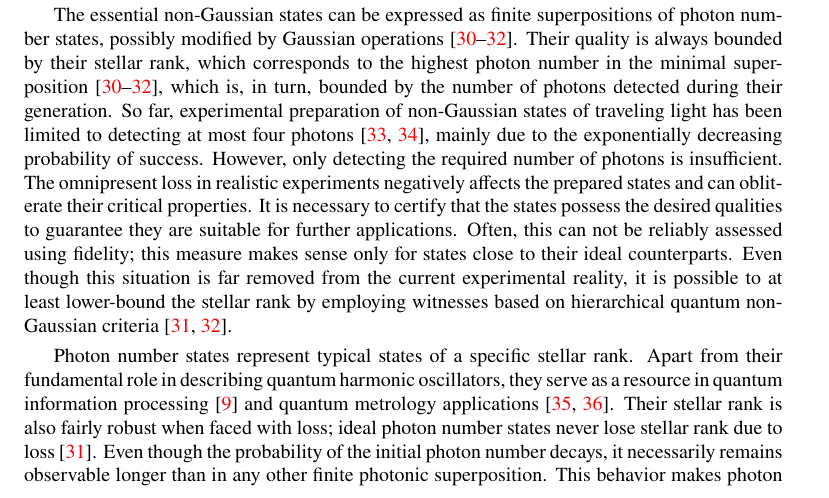
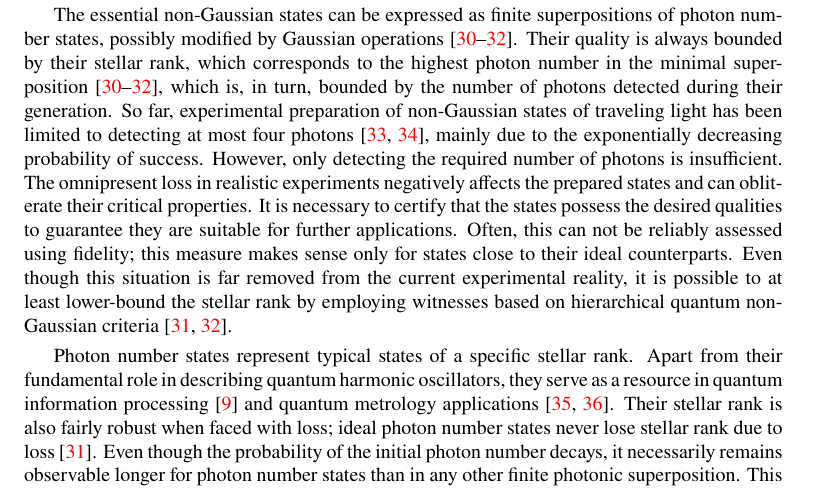
Before and after one commit to jan-provaznik/towards, a LaTeX paper (towards.tex): part of page 1 of 11, cut so that both start at the same text. Compiled offline with XeLaTeX.

Commit message:
Minor fixes of minor fixes

```diff
--- a/towards.tex
+++ b/towards.tex
@@ -54,7 +54,7 @@ The essential non-Gaussian states can be expressed as finite superpositions of p
 %
 However, only detecting the required number of photons is insufficient. The omnipresent loss in realistic experiments negatively affects the prepared states and can obliterate their critical properties. It is necessary to certify that the states possess the desired qualities to guarantee they are suitable for further applications. Often, this can not be reliably assessed using fidelity; this measure makes sense only for states close to their ideal counterparts. Even though this situation is far removed from the current experimental reality, it is possible to at least lower-bound the stellar rank by employing witnesses based on hierarchical quantum non-Gaussian criteria~\cite{lachman2019,fiurasek2022}.
 
-Photon number states represent typical states of a specific stellar rank. Apart from their fundamental role in describing quantum harmonic oscillators, they serve as a resource in quantum information processing~\cite{marek2009} and quantum metrology applications~\cite{kunitski2019,oh2020}. Their stellar rank is also fairly robust when faced with loss; ideal photon number states never lose stellar rank due to loss~\cite{lachman2019}. Even though the probability of the initial photon number decays, it necessarily remains observable longer than in any other finite photonic superposition. This behavior makes photon number states prime candidates for the role of test subjects in the analysis of various quantum state preparation protocols.
+Photon number states represent typical states of a specific stellar rank. Apart from their fundamental role in describing quantum harmonic oscillators, they serve as a resource in quantum information processing~\cite{marek2009} and quantum metrology applications~\cite{kunitski2019,oh2020}. Their stellar rank is also fairly robust when faced with loss; ideal photon number states never lose stellar rank due to loss~\cite{lachman2019}. Even though the probability of the initial photon number decays, it necessarily remains observable longer for photon number states than in any other finite photonic superposition. This behavior makes photon number states prime candidates for the role of test subjects in the analysis of various quantum state preparation protocols.
 
 In this paper, we present a framework for evaluating the feasibility of experimental preparation of photonic states with a guarantee of the respective stellar rank, as witnessed by observing genuine quantum non-Gaussian behavior of the respective order~\cite{lachman2019}. We investigate the limits on tolerable optical loss in specific experimental scenarios that still permit a successful preparation of three-, four-, and five-photon number states with a sufficient probability of success.
 
```
